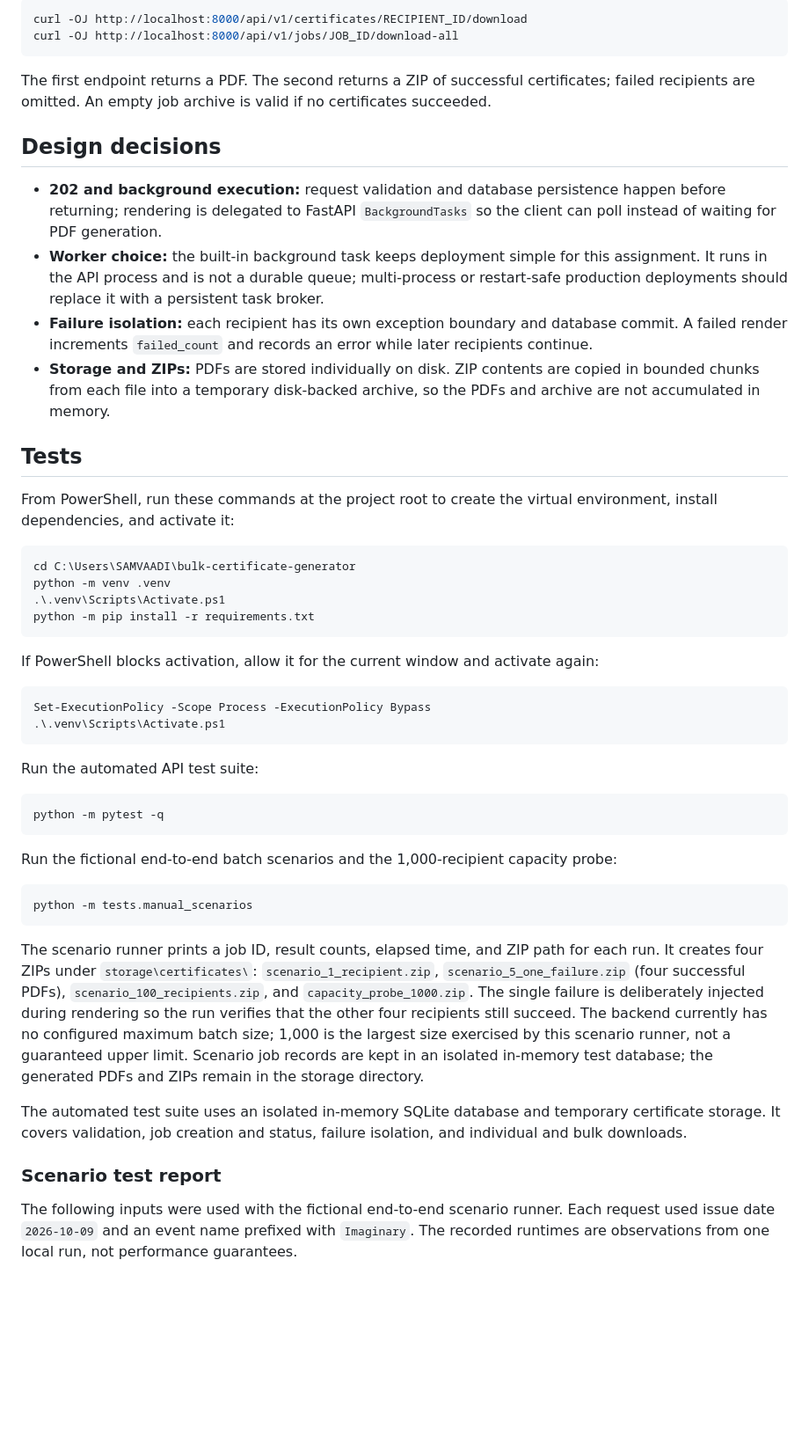
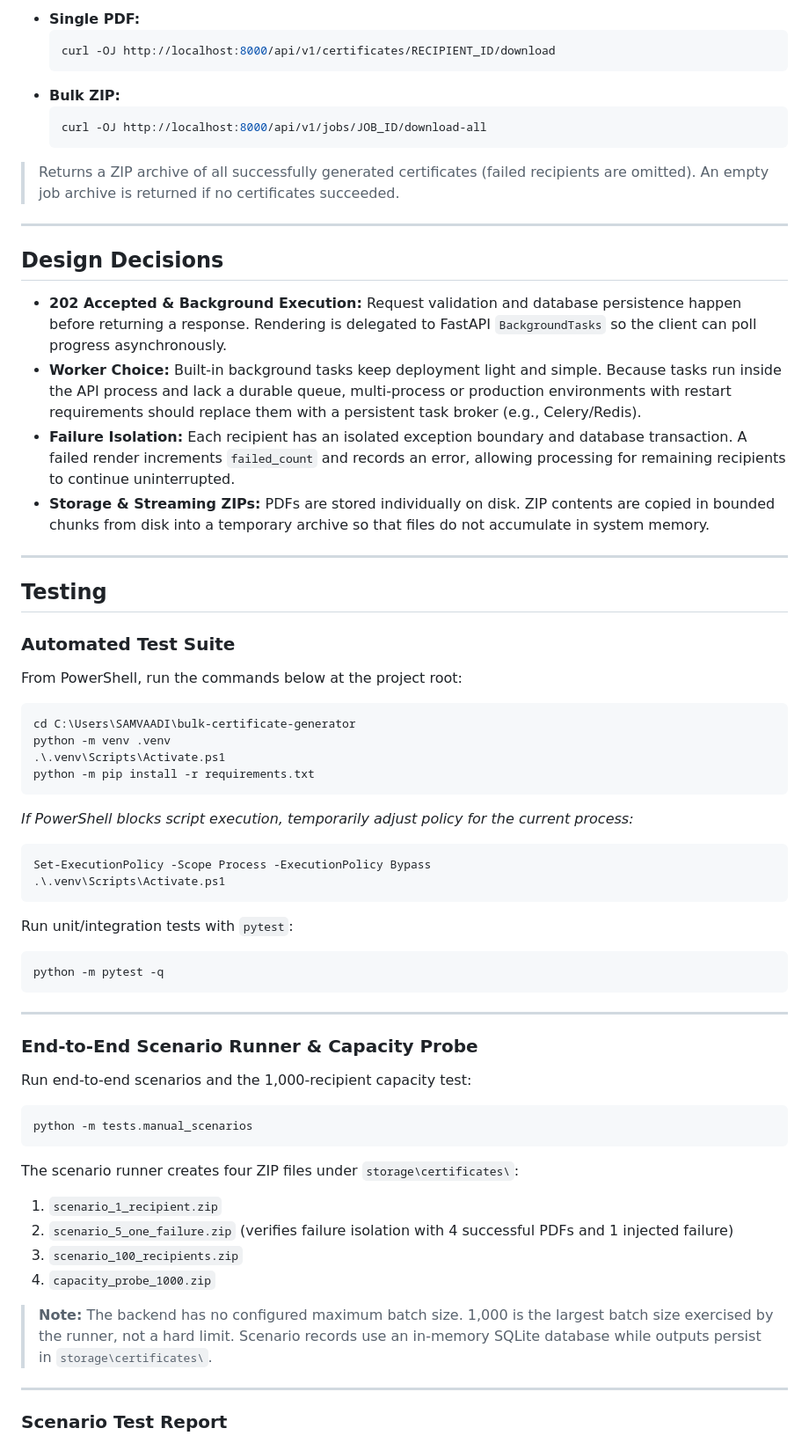
Before and after one commit to samvaadi/bulk-certificate-generator, a Markdown page: README.md, the part around one of its changes. Shown at 88% size. Drawn GitHub-style; blank space fills up the shorter version.

Commit message:
Refine README content for clarity and consistency
Updated README for clarity and consistency, including changes to job creation and API documentation.

````diff
--- a/README.md
+++ b/README.md
@@ -57,53 +89,69 @@ curl http://localhost:8000/api/v1/jobs/JOB_ID
 
-```bash
-curl -OJ http://localhost:8000/api/v1/certificates/RECIPIENT_ID/download
-curl -OJ http://localhost:8000/api/v1/jobs/JOB_ID/download-all
-```
+* **Single PDF:**
+  ```bash
+  curl -OJ http://localhost:8000/api/v1/certificates/RECIPIENT_ID/download
+  ```
+* **Bulk ZIP:**
+  ```bash
+  curl -OJ http://localhost:8000/api/v1/jobs/JOB_ID/download-all
+  ```
 
-The first endpoint returns a PDF. The second returns a ZIP of successful certificates; failed recipients are omitted. An empty job archive is valid if no certificates succeeded.
+> Returns a ZIP archive of all successfully generated certificates (failed recipients are omitted). An empty job archive is returned if no certificates succeeded.
 
-## Design decisions
+---
 
-- **202 and background execution:** request validation and database persistence happen before returning; rendering is delegated to FastAPI `BackgroundTasks` so the client can poll instead of waiting for PDF generation.
-- **Worker choice:** the built-in background task keeps deployment simple for this assignment. It runs in the API process and is not a durable queue; multi-process or restart-safe production deployments should replace it with a persistent task broker.
-- **Failure isolation:** each recipient has its own exception boundary and database commit. A failed render increments `failed_count` and records an error while later recipients continue.
-- **Storage and ZIPs:** PDFs are stored individually on disk. ZIP contents are copied in bounded chunks from each file into a temporary disk-backed archive, so the PDFs and archive are not accumulated in memory.
+## Design Decisions
 
-## Tests
+* **202 Accepted & Background Execution:** Request validation and database persistence happen before returning a response. Rendering is delegated to FastAPI `BackgroundTasks` so the client can poll progress asynchronously.
+* **Worker Choice:** Built-in background tasks keep deployment light and simple. Because tasks run inside the API process and lack a durable queue, multi-process or production environments with restart requirements should replace them with a persistent task broker (e.g., Celery/Redis).
+* **Failure Isolation:** Each recipient has an isolated exception boundary and database transaction. A failed render increments `failed_count` and records an error, allowing processing for remaining recipients to continue uninterrupted.
+* **Storage & Streaming ZIPs:** PDFs are stored individually on disk. ZIP contents are copied in bounded chunks from disk into a temporary archive so that files do not accumulate in system memory.
 
-From PowerShell, run these commands at the project root to create the virtual environment, install dependencies, and activate it:
+---
 
-```bash
+## Testing
+
+### Automated Test Suite
+
+From PowerShell, run the commands below at the project root:
+
+```powershell
 cd C:\Users\SAMVAADI\bulk-certificate-generator
 python -m venv .venv
 .\.venv\Scripts\Activate.ps1
 python -m pip install -r requirements.txt
 ```
 
-If PowerShell blocks activation, allow it for the current window and activate again:
-
+*If PowerShell blocks script execution, temporarily adjust policy for the current process:*
 ```powershell
 Set-ExecutionPolicy -Scope Process -ExecutionPolicy Bypass
 .\.venv\Scripts\Activate.ps1
 ```
 
-Run the automated API test suite:
-
+Run unit/integration tests with `pytest`:
 ```powershell
 python -m pytest -q
 ```
 
-Run the fictional end-to-end batch scenarios and the 1,000-recipient capacity probe:
+---
+
+### End-to-End Scenario Runner & Capacity Probe
+
+Run end-to-end scenarios and the 1,000-recipient capacity test:
 
 ```powershell
 python -m tests.manual_scenarios
 ```
 
-The scenario runner prints a job ID, result counts, elapsed time, and ZIP path for each run. It creates four ZIPs under `storage\certificates\`: `scenario_1_recipient.zip`, `scenario_5_one_failure.zip` (four successful PDFs), `scenario_100_recipients.zip`, and `capacity_probe_1000.zip`. The single failure is deliberately injected during rendering so the run verifies that the other four recipients still succeed. The backend currently has no configured maximum batch size; 1,000 is the largest size exercised by this scenario runner, not a guaranteed upper limit. Scenario job records are kept in an isolated in-memory test database; the generated PDFs and ZIPs remain in the storage directory.
+The scenario runner creates four ZIP files under `storage\certificates\`:
+1. `scenario_1_recipient.zip`
+2. `scenario_5_one_failure.zip` (verifies failure isolation with 4 successful PDFs and 1 injected failure)
+3. `scenario_100_recipients.zip`
+4. `capacity_probe_1000.zip`
 
-The automated test suite uses an isolated in-memory SQLite database and temporary certificate storage. It covers validation, job creation and status, failure isolation, and individual and bulk downloads.
+> **Note:** The backend has no configured maximum batch size. 1,000 is the largest batch size exercised by the runner, not a hard limit. Scenario records use an in-memory SQLite database while outputs persist in `storage\certificates\`.
 
-### Scenario test report
+---
 
-The following inputs were used with the fictional end-to-end scenario runner. Each request used issue date `2026-10-09` and an event name prefixed with `Imaginary`. The recorded runtimes are observations from one local run, not performance guarantees.
+### Scenario Test Report
 
````
Also changed, not shown: other parts of README.md (+59 -30 lines).
